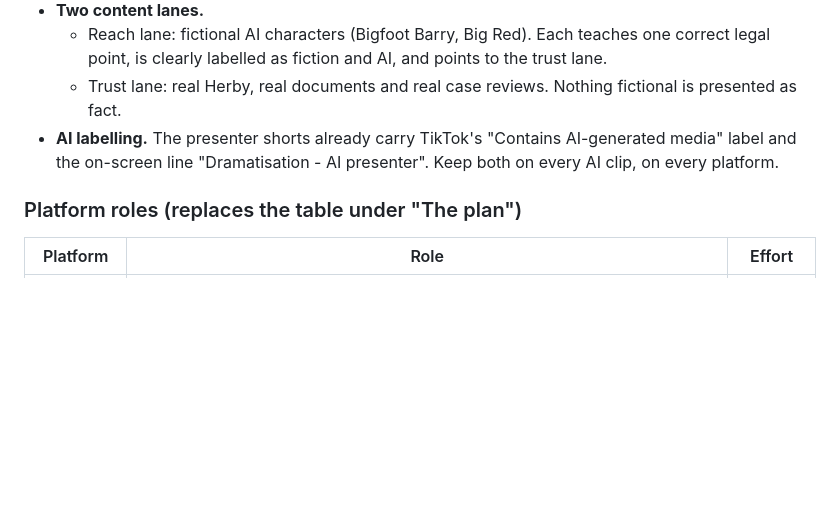
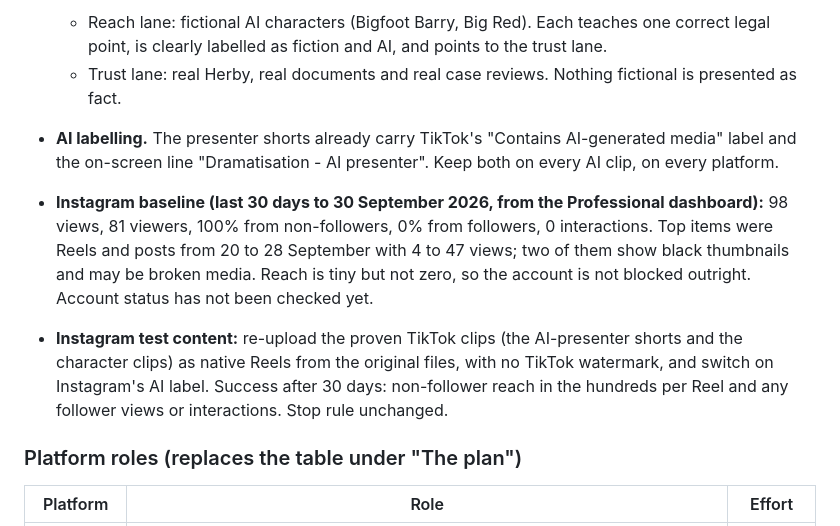
Before and after one commit to therealtransporttoolbox/therealtransporttoolbox-2025-07-17-323p0, a Markdown page: docs/social-media-plan.md, the part around the change. Drawn GitHub-style; blank space fills up the shorter version.

Commit message:
Record Instagram 30-day baseline and test content
Co-Authored-By: Claude Sonnet 5.5 <noreply@anthropic.com>
Claude-Session: https://claude.ai/code/session_01TqocbmPHuw352VrtVAb8UE

```diff
--- a/docs/social-media-plan.md
+++ b/docs/social-media-plan.md
@@ -27,6 +27,9 @@ The account owner shared TikTok views and the state of each platform. It changes
   - Reach lane: fictional AI characters (Bigfoot Barry, Big Red). Each teaches one correct legal point, is clearly labelled as fiction and AI, and points to the trust lane.
   - Trust lane: real Herby, real documents and real case reviews. Nothing fictional is presented as fact.
 - **AI labelling.** The presenter shorts already carry TikTok's "Contains AI-generated media" label and the on-screen line "Dramatisation - AI presenter". Keep both on every AI clip, on every platform.
+
+- **Instagram baseline (last 30 days to 30 September 2026, from the Professional dashboard):** 98 views, 81 viewers, 100% from non-followers, 0% from followers, 0 interactions. Top items were Reels and posts from 20 to 28 September with 4 to 47 views; two of them show black thumbnails and may be broken media. Reach is tiny but not zero, so the account is not blocked outright. Account status has not been checked yet.
+- **Instagram test content:** re-upload the proven TikTok clips (the AI-presenter shorts and the character clips) as native Reels from the original files, with no TikTok watermark, and switch on Instagram's AI label. Success after 30 days: non-follower reach in the hundreds per Reel and any follower views or interactions. Stop rule unchanged.
 
 ### Platform roles (replaces the table under "The plan")
 
```
